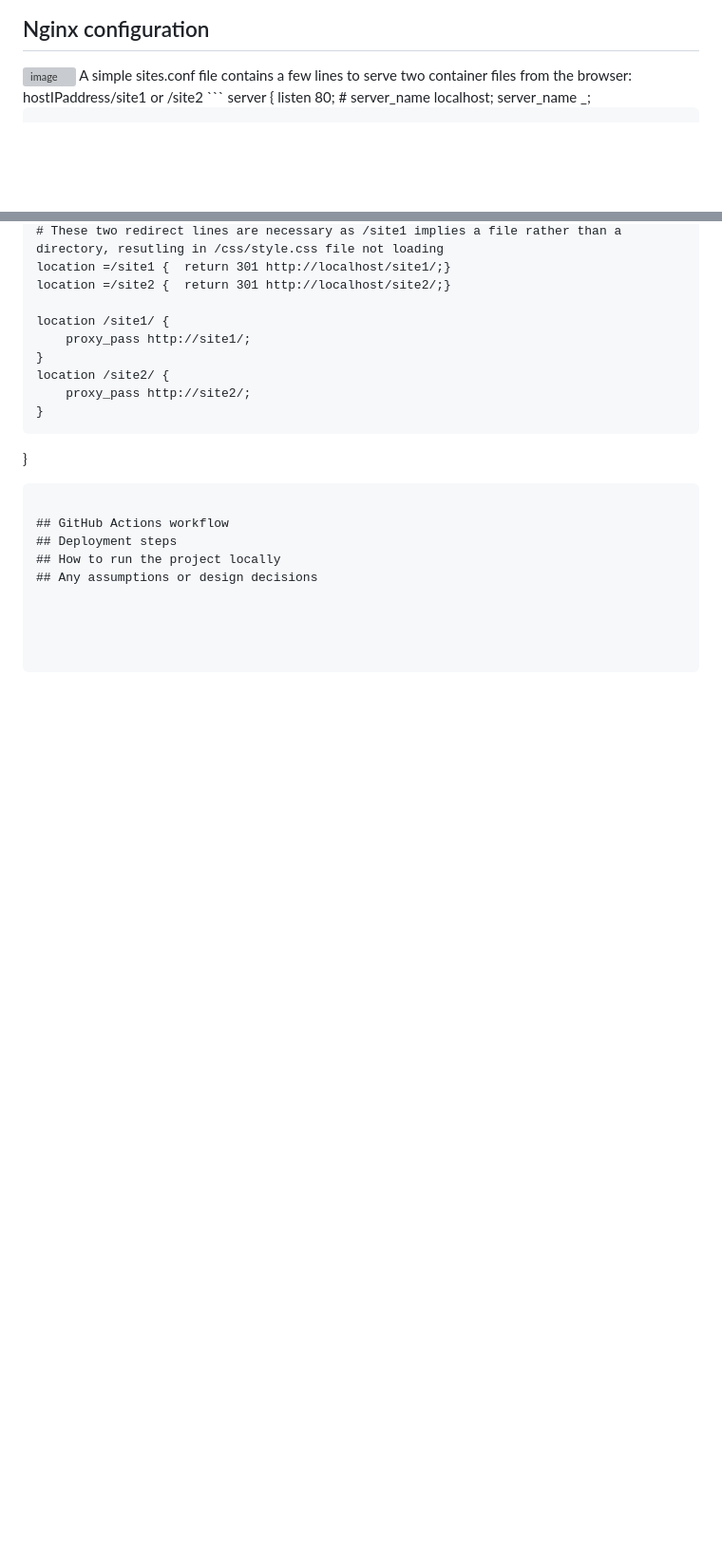
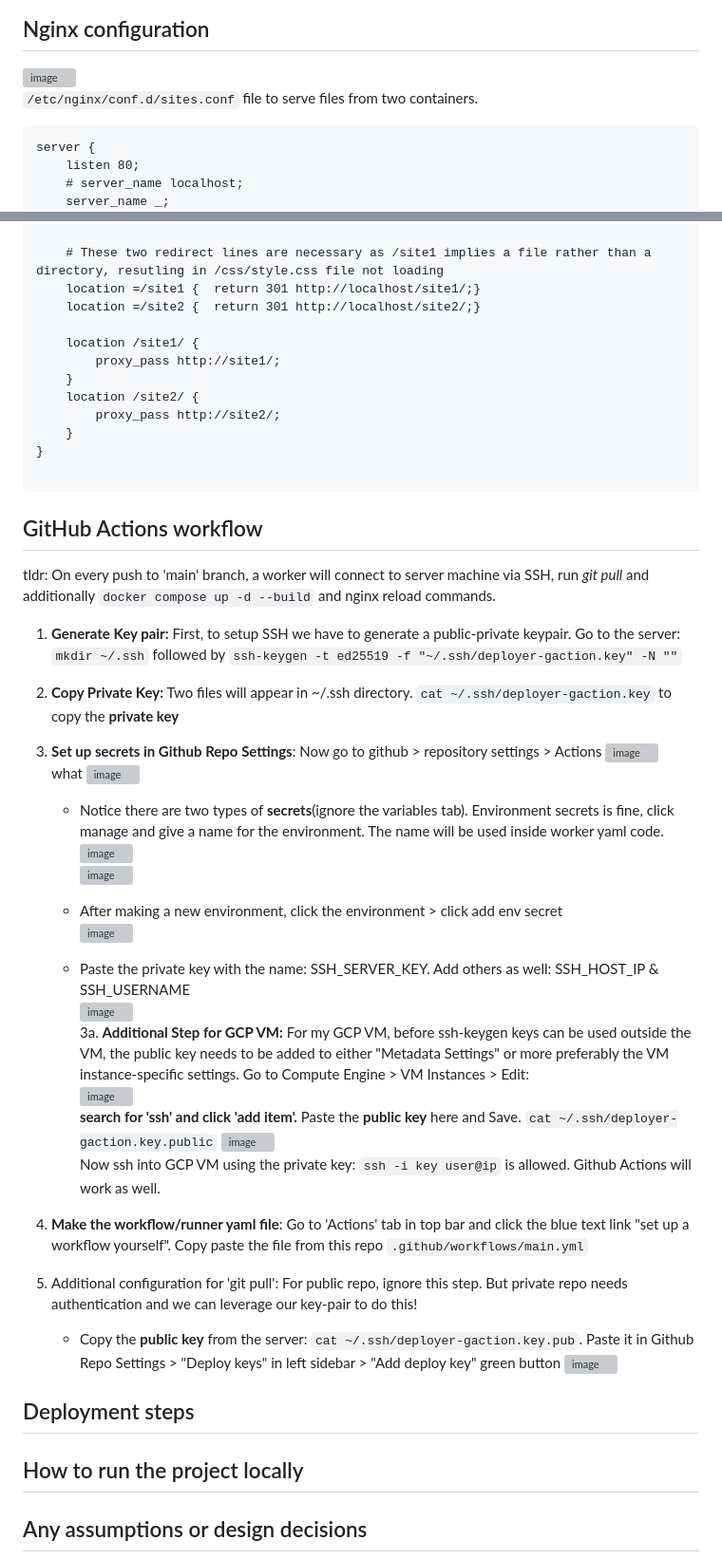
Before and after one commit to rmpasswd/docker-nginx-reverse-proxy-Multi-site, a Markdown page: README.md, 2 parts joined by grey strips. Shown at 95% size. Rendered like a GitHub page; blank space fills up the shorter version; grey boxes are pictures that could not be loaded.

Commit message:
docs: GitHub Actions  section

````diff
--- a/README.md
+++ b/README.md
@@ -58,7 +59,8 @@ After getting a fresh VM, the following steps were taken:
 ## Nginx configuration
 
 <img width="165" height="112" alt="image" src="https://github.com/user-attachments/assets/a9443efe-48a5-408b-aef4-36f3df777d82" />
-A simple sites.conf file contains a few lines to serve two container files from the browser: hostIPaddress/site1 or /site2
+
+`/etc/nginx/conf.d/sites.conf` file to serve files from two containers.
 ```
 server {
     listen 80;
@@ -80,6 +82,37 @@ server {
 ```
 
 ## GitHub Actions workflow
+
+tldr: On every push to 'main' branch, a worker will connect to server machine via SSH, run _git pull_ and additionally `docker compose up -d --build` and nginx reload commands.
+
+1. **Generate Key pair:** First, to setup SSH we have to generate a public-private keypair. Go to the server: `mkdir ~/.ssh` followed by `ssh-keygen -t ed25519 -f "~/.ssh/deployer-gaction.key" -N ""`
+2. **Copy Private Key:** Two files will appear in ~/.ssh directory. `cat ~/.ssh/deployer-gaction.key` to copy the **private key**
+3. **Set up secrets in Github Repo Settings**: Now go to github > repository settings > Actions
+   <img width="1067" height="128" alt="image" src="https://github.com/user-attachments/assets/e6273495-32cb-4fa3-a597-4f18206ad4f2" />
+what
+   <img width="265" height="318" alt="image" src="https://github.com/user-attachments/assets/b2de917b-38ff-4b38-a09b-42758a9a51f2" />
+
+    - Notice there are two types of **secrets**(ignore the variables tab). Environment secrets is fine, click manage and give a name for the environment. The name will be used inside worker yaml code.
+           <img width="903" height="551" alt="image" src="https://github.com/user-attachments/assets/d49c5a24-bb12-481d-86b3-e51660eb4728" />
+            <img width="860" height="170" alt="image" src="https://github.com/user-attachments/assets/2f16bd50-2713-4289-9526-7768c1029b9b" />
+
+    - After making a new environment, click the environment > click add env secret
+            <img width="825" height="92" alt="image" src="https://github.com/user-attachments/assets/eff42ed3-b0a6-401b-bedd-4ccb652fe450" />
+
+    - Paste the private key with the name: SSH_SERVER_KEY. Add others as well: SSH_HOST_IP & SSH_USERNAME
+           <img width="182" height="149" alt="image" src="https://github.com/user-attachments/assets/4f287730-2149-4bf8-ae26-feebad085b7d" />
+3a. **Additional Step for GCP VM:** For my GCP VM, before ssh-keygen keys can be used outside the VM, the public key needs to be added to either "Metadata Settings" or more preferably the VM instance-specific settings. Go to Compute Engine > VM Instances > Edit:
+        <img width="393" height="193" alt="image" src="https://github.com/user-attachments/assets/bff00daa-7e22-4a6a-bc93-8142afa9341d" />
+        **search for 'ssh' and click 'add item'.**  Paste the **public key** here and Save. `cat ~/.ssh/deployer-gaction.key.public`
+       <img width="257" height="606" alt="image" src="https://github.com/user-attachments/assets/9c4059a2-471e-48c0-9486-a5ca9513a2e3" />
+   Now ssh into GCP VM using the private key: `ssh -i key user@ip` is allowed. Github Actions will work as well.
+
+
+5. **Make the workflow/runner yaml file**: Go to 'Actions' tab in top bar and click the blue text link "set up a workflow yourself". Copy paste the file from this repo `.github/workflows/main.yml`
+6. Additional configuration for 'git pull': For public repo, ignore this step. But private repo needs authentication and we can leverage our key-pair to do this!
+   - Copy the **public key** from the server: `cat ~/.ssh/deployer-gaction.key.pub`. Paste it in Github Repo Settings > "Deploy keys" in left sidebar > "Add deploy key" green button
+       <img width="872" height="291" alt="image" src="https://github.com/user-attachments/assets/53ff0b9d-ce00-4ced-987c-a390a15c4a65" />
+
 ## Deployment steps
 ## How to run the project locally
 ## Any assumptions or design decisions
````
Also changed, not shown: other parts of README.md (+1 -0 lines).
